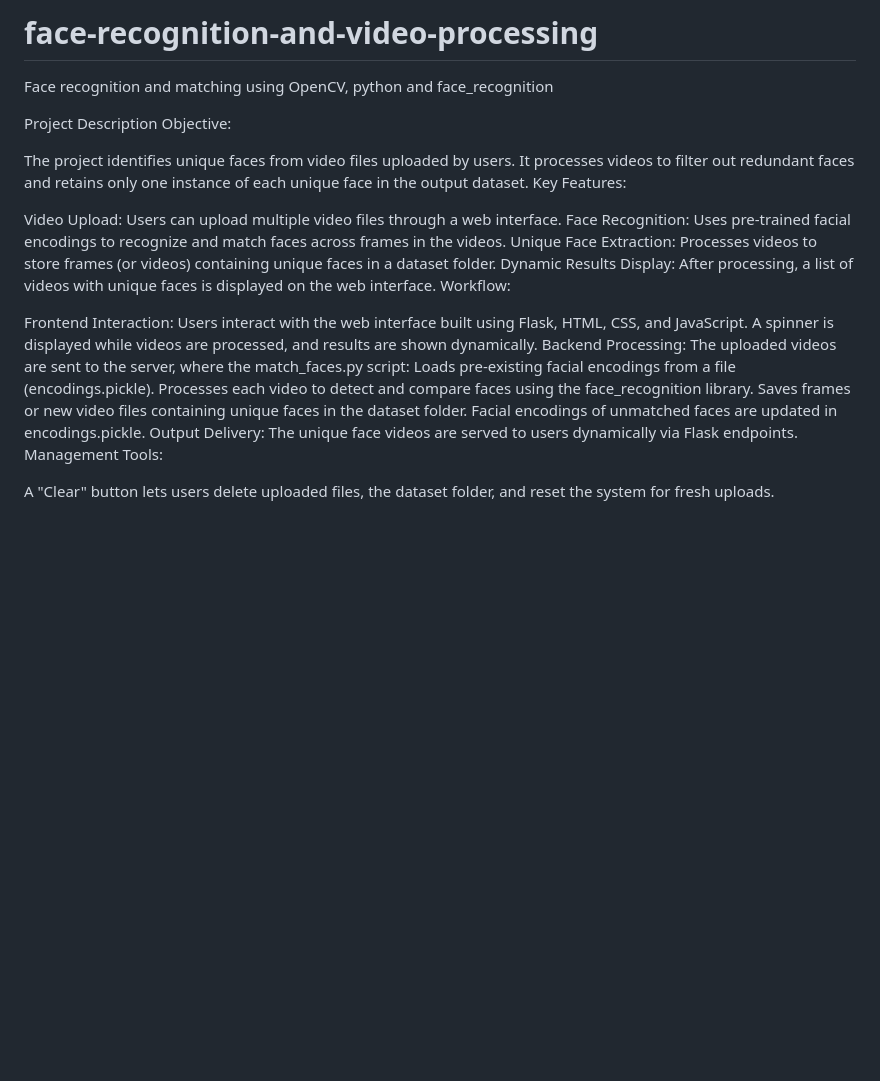
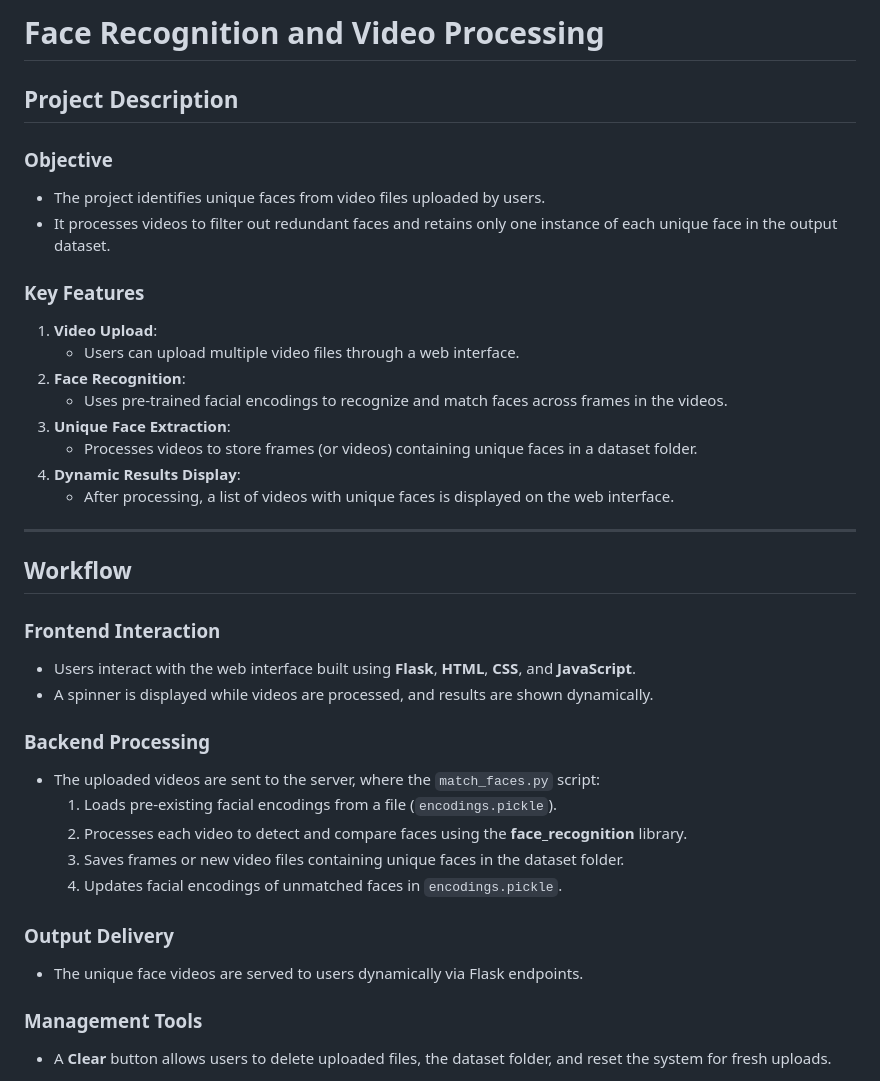
Before and after one commit to sakshipote20/face-recognition-and-video-processing, a Markdown page: README.md, the part around one of its changes. Rendered like a GitHub page; blank space fills up the shorter version.

```diff
--- a/README.md
+++ b/README.md
@@ -1,33 +1,37 @@
-# face-recognition-and-video-processing
-Face recognition and matching using OpenCV, python and face_recognition
+# Face Recognition and Video Processing
 
+## **Project Description**
+### **Objective**
+- The project identifies unique faces from video files uploaded by users.
+- It processes videos to filter out redundant faces and retains only one instance of each unique face in the output dataset.
 
-Project Description
-Objective:
+### **Key Features**
+1. **Video Upload**:
+   - Users can upload multiple video files through a web interface.
+2. **Face Recognition**:
+   - Uses pre-trained facial encodings to recognize and match faces across frames in the videos.
+3. **Unique Face Extraction**:
+   - Processes videos to store frames (or videos) containing unique faces in a dataset folder.
+4. **Dynamic Results Display**:
+   - After processing, a list of videos with unique faces is displayed on the web interface.
 
-The project identifies unique faces from video files uploaded by users.
-It processes videos to filter out redundant faces and retains only one instance of each unique face in the output dataset.
-Key Features:
+---
 
-Video Upload: Users can upload multiple video files through a web interface.
-Face Recognition: Uses pre-trained facial encodings to recognize and match faces across frames in the videos.
-Unique Face Extraction: Processes videos to store frames (or videos) containing unique faces in a dataset folder.
-Dynamic Results Display: After processing, a list of videos with unique faces is displayed on the web interface.
-Workflow:
+## **Workflow**
+### **Frontend Interaction**
+- Users interact with the web interface built using **Flask**, **HTML**, **CSS**, and **JavaScript**.
+- A spinner is displayed while videos are processed, and results are shown dynamically.
 
-Frontend Interaction:
-Users interact with the web interface built using Flask, HTML, CSS, and JavaScript.
-A spinner is displayed while videos are processed, and results are shown dynamically.
-Backend Processing:
-The uploaded videos are sent to the server, where the match_faces.py script:
-Loads pre-existing facial encodings from a file (encodings.pickle).
-Processes each video to detect and compare faces using the face_recognition library.
-Saves frames or new video files containing unique faces in the dataset folder.
-Facial encodings of unmatched faces are updated in encodings.pickle.
-Output Delivery:
-The unique face videos are served to users dynamically via Flask endpoints.
-Management Tools:
+### **Backend Processing**
+- The uploaded videos are sent to the server, where the `match_faces.py` script:
+  1. Loads pre-existing facial encodings from a file (`encodings.pickle`).
+  2. Processes each video to detect and compare faces using the **face_recognition** library.
+  3. Saves frames or new video files containing unique faces in the dataset folder.
+  4. Updates facial encodings of unmatched faces in `encodings.pickle`.
 
-A "Clear" button lets users delete uploaded files, the dataset folder, and reset the system for fresh uploads.
+### **Output Delivery**
+- The unique face videos are served to users dynamically via Flask endpoints.
 
+### **Management Tools**
+- A **Clear** button allows users to delete uploaded files, the dataset folder, and reset the system for fresh uploads.
 
```
Also changed, not shown: other parts of README.md (+29 -15 lines).
